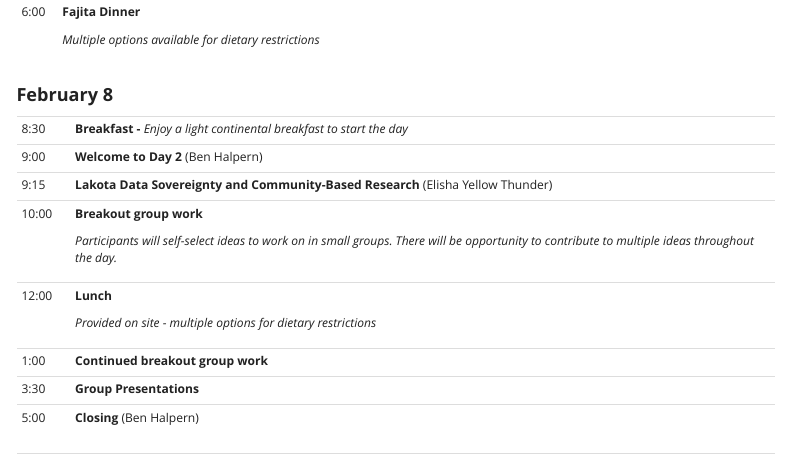
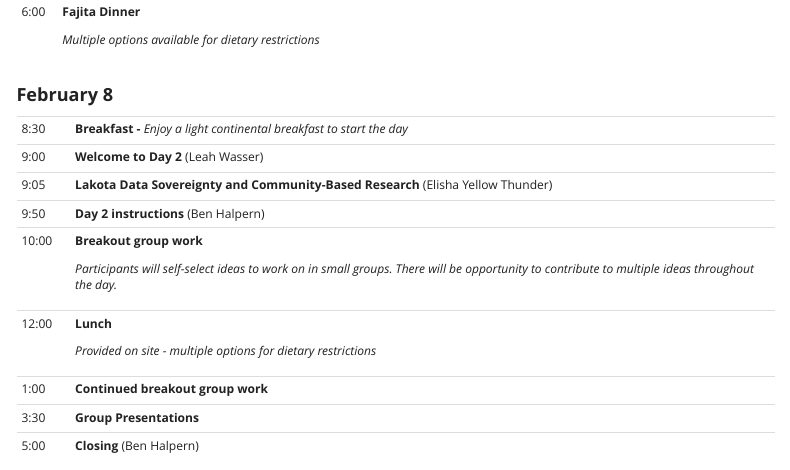
Before and after one commit to EDS-Summit/eds-summit.github.io, a Quarto document (index.qmd): the page in a window 1100 px wide, from 1790 px down. Rendered offline with R 4.5, knitr and Pandoc in place of Quarto, with nearby package versions; menus at the side of the page are left out.

Commit message:
updated again

```diff
--- a/index.qmd
+++ b/index.qmd
@@ -86,9 +86,11 @@ Participant attendance is not limited by sector, discipline, background, or care
 +----------+-------------------------------------------------------------------------------------------------------------------------------------------------+
 | 8:30     | **Breakfast -** *Enjoy a light continental breakfast to start the day*                                                                          |
 +----------+-------------------------------------------------------------------------------------------------------------------------------------------------+
-| 9:00     | **Welcome to Day 2** (Ben Halpern)                                                                                                              |
+| 9:00     | **Welcome to Day 2** (Leah Wasser)                                                                                                              |
 +----------+-------------------------------------------------------------------------------------------------------------------------------------------------+
-| 9:15     | **Lakota Data Sovereignty and Community-Based Research** (Elisha Yellow Thunder)                                                                |
+| 9:05     | **Lakota Data Sovereignty and Community-Based Research** (Elisha Yellow Thunder)                                                                |
++----------+-------------------------------------------------------------------------------------------------------------------------------------------------+
+| 9:50     | **Day 2 instructions** (Ben Halpern)                                                                                                            |
 +----------+-------------------------------------------------------------------------------------------------------------------------------------------------+
 | 10:00    | **Breakout group work**                                                                                                                         |
 |          |                                                                                                                                                 |
```
Also changed, not shown: docs/search.json, 1 other file.
